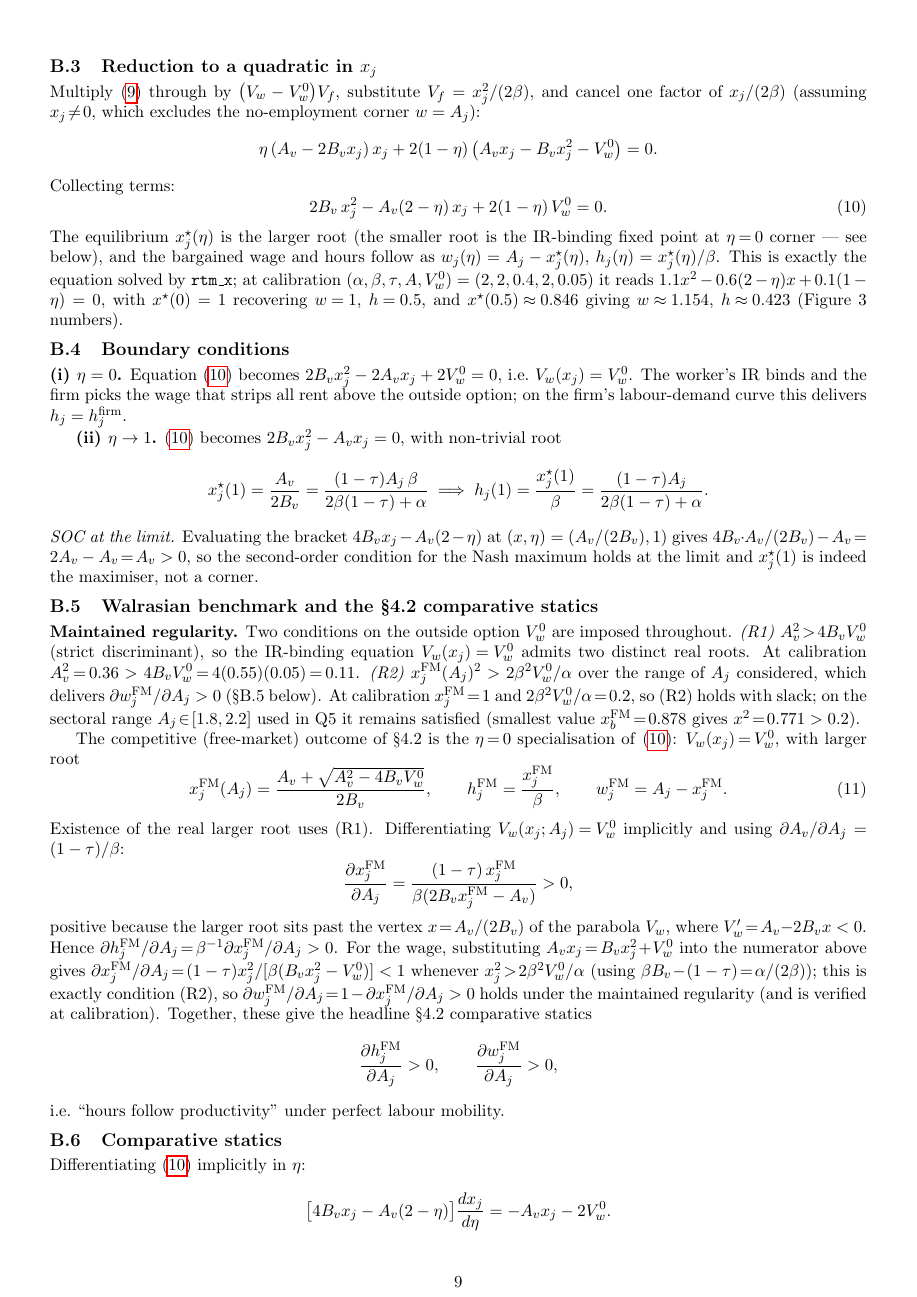
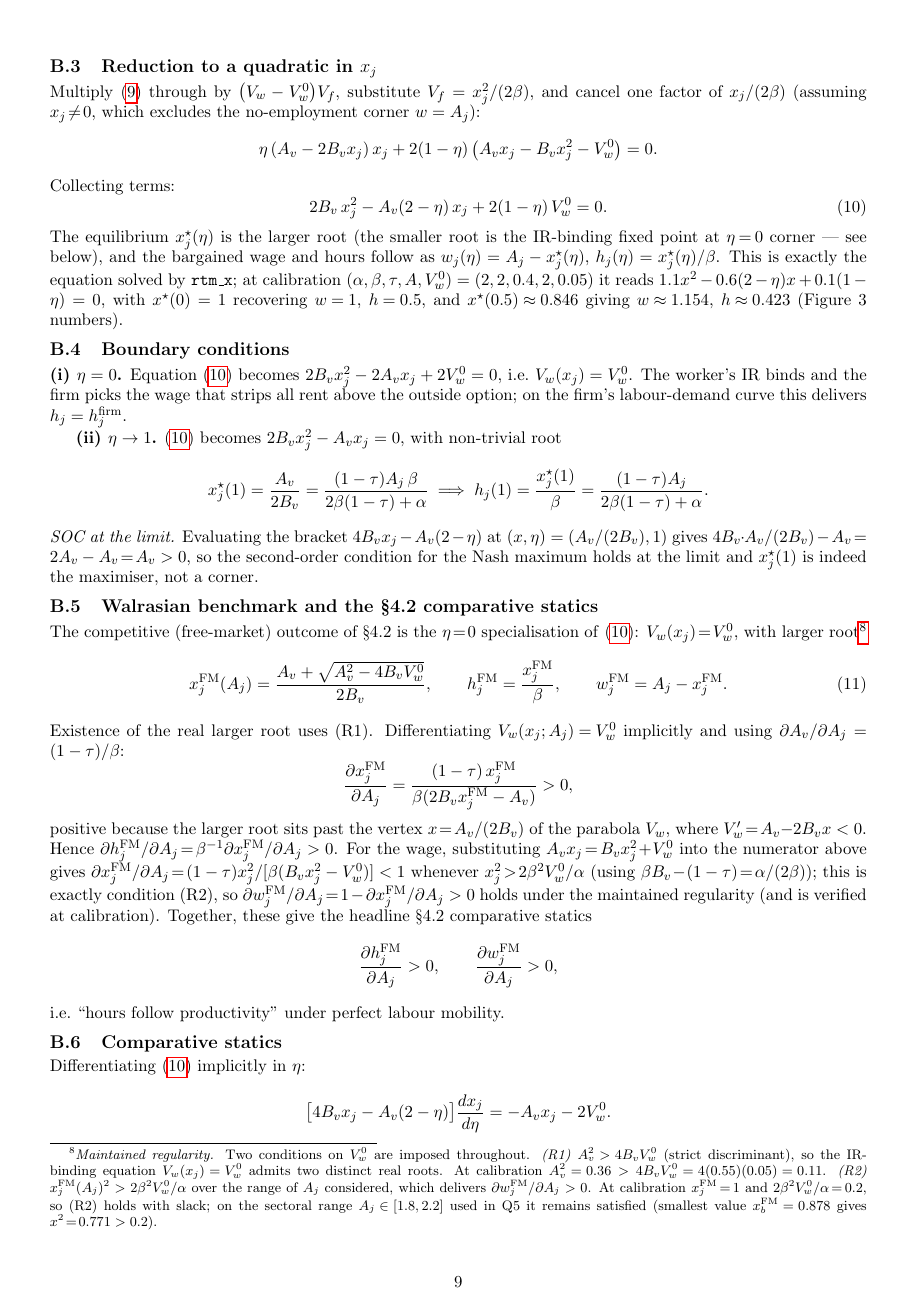
Before and after one commit to AlessandroCaggia30/overworked-americans-takehome, a LaTeX document (problem1_v2.tex): page 9 of 10. Compiled offline with pdfLaTeX.

Commit message:
Move Maintained-regularity (R1)/(R2) to a footnote in Appendix B.5
Co-Authored-By: Claude Opus 4.7 (1M context) <noreply@anthropic.com>

```diff
--- a/problem1_v2.tex
+++ b/problem1_v2.tex
@@ -424,9 +424,7 @@ h_j(1)=\frac{x_j^{\star}(1)}{\beta}=\frac{(1-\tau)A_j}{2\beta(1-\tau)+\alpha}.
 \emph{SOC at the limit.} Evaluating the bracket $4B_v x_j-A_v(2-\eta)$ at $(x,\eta)=(A_v/(2B_v),1)$ gives $4B_v\!\cdot\!A_v/(2B_v)-A_v\!=\!2A_v-A_v\!=\!A_v>0$, so the second-order condition for the Nash maximum holds at the limit and $x_j^{\star}(1)$ is indeed the maximiser, not a corner.
 
 \subsection{Walrasian benchmark and the \S 4.2 comparative statics}\label{app:q5-walras}
-\textbf{Maintained regularity.} Two conditions on the outside option $V_w^{0}$ are imposed throughout. \emph{(R1)} $A_v^{2}\!>\!4B_vV_w^{0}$ (strict discriminant), so the IR-binding equation $V_w(x_j)\!=\!V_w^{0}$ admits two distinct real roots. At calibration $A_v^{2}\!=\!0.36>4B_vV_w^{0}\!=\!4(0.55)(0.05)\!=\!0.11$. \emph{(R2)} $x_j^{\mathrm{FM}}(A_j)^{2}>2\beta^{2}V_w^{0}/\alpha$ over the range of $A_j$ considered, which delivers $\partial w_j^{\mathrm{FM}}/\partial A_j>0$ (\S B.5 below). At calibration $x_j^{\mathrm{FM}}\!=\!1$ and $2\beta^{2}V_w^{0}/\alpha\!=\!0.2$, so (R2) holds with slack; on the sectoral range $A_j\!\in\![1.8,2.2]$ used in Q5 it remains satisfied (smallest value $x_b^{\mathrm{FM}}\!=\!0.878$ gives $x^{2}\!=\!0.771>0.2$).
-
-The competitive (free-market) outcome of \S 4.2 is the $\eta\!=\!0$ specialisation of \eqref{eq:rtm-quad}: $V_w(x_j)\!=\!V_w^{0}$, with larger root
+The competitive (free-market) outcome of \S 4.2 is the $\eta\!=\!0$ specialisation of \eqref{eq:rtm-quad}: $V_w(x_j)\!=\!V_w^{0}$, with larger root\footnote{\emph{Maintained regularity.} Two conditions on $V_w^{0}$ are imposed throughout. \emph{(R1)} $A_v^{2}\!>\!4B_vV_w^{0}$ (strict discriminant), so the IR-binding equation $V_w(x_j)\!=\!V_w^{0}$ admits two distinct real roots. At calibration $A_v^{2}\!=\!0.36>4B_vV_w^{0}\!=\!4(0.55)(0.05)\!=\!0.11$. \emph{(R2)} $x_j^{\mathrm{FM}}(A_j)^{2}>2\beta^{2}V_w^{0}/\alpha$ over the range of $A_j$ considered, which delivers $\partial w_j^{\mathrm{FM}}/\partial A_j>0$. At calibration $x_j^{\mathrm{FM}}\!=\!1$ and $2\beta^{2}V_w^{0}/\alpha\!=\!0.2$, so (R2) holds with slack; on the sectoral range $A_j\!\in\![1.8,2.2]$ used in Q5 it remains satisfied (smallest value $x_b^{\mathrm{FM}}\!=\!0.878$ gives $x^{2}\!=\!0.771>0.2$).}
 \begin{equation}
 x_j^{\mathrm{FM}}(A_j)=\frac{A_v+\sqrt{A_v^{2}-4B_v V_w^{0}}}{2B_v},\qquad h_j^{\mathrm{FM}}=\frac{x_j^{\mathrm{FM}}}{\beta},\qquad w_j^{\mathrm{FM}}=A_j-x_j^{\mathrm{FM}}.\label{eq:walras}
 \end{equation}
```
Also changed, not shown: problem1_v2.pdf.
